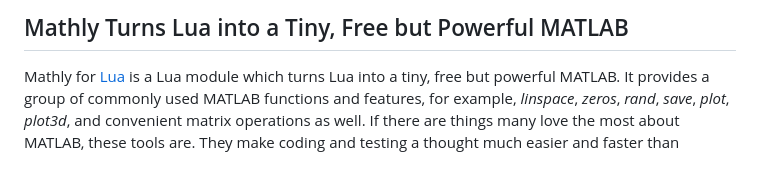
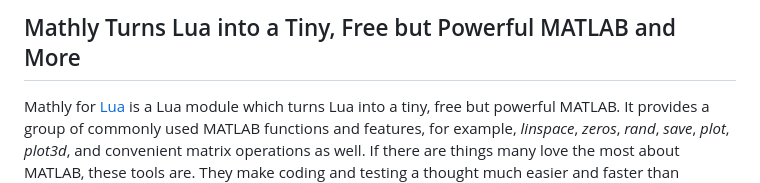
Before and after one commit to fdformula/fdformula.github.io, a Markdown page: README.md, the part around the change. GitHub-like rendering.

```diff
--- a/README.md
+++ b/README.md
@@ -1,4 +1,4 @@
-<h2>Mathly Turns Lua into a Tiny, Free but Powerful MATLAB</h2>
+<h2>Mathly Turns Lua into a Tiny, Free but Powerful MATLAB and More</h2>
 
 <p>Mathly for <a href=https://www.lua.org>Lua</a> is a Lua module which turns Lua into a tiny, free but powerful MATLAB. It provides a group of commonly
 used MATLAB functions and features, for example,  <em>linspace</em>, <em>zeros</em>, <em>rand</em>, <em>save</em>, <em>plot</em>, <em>plot3d</em>, and
```
